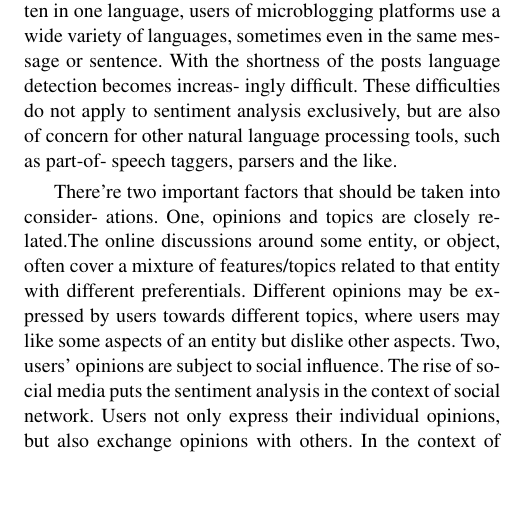
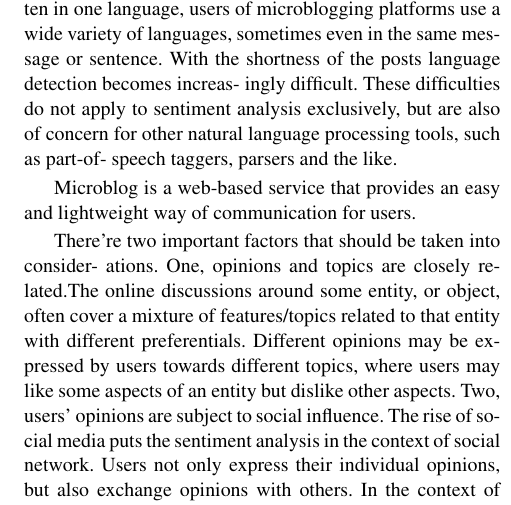
Before and after one commit to xsongx/subjournal, a LaTeX paper (submodel.tex): part of one column of page 7 of 18, cut so that both start at the same text, the shorter picture padded with empty space. Compiled offline with pdfLaTeX.

Commit message:
20150113

```diff
--- a/submodel.tex
+++ b/submodel.tex
@@ -199,6 +199,7 @@ very informal slang including profanity. Furthermore, the vocabulary used can ch
 These difficulties do not apply to sentiment analysis exclusively, but are also of concern for other natural language processing tools, such as part-of- speech taggers, parsers and the like.
 
 
+Microblog is a web-based service that provides an easy and lightweight way of communication for users.
 
 There’re two important factors that should be taken into consider- ations. One, opinions and topics are closely related.The online discussions around some entity, or object, often cover a mixture of features/topics related to that entity with different preferentials. Different opinions may be expressed by users towards different topics, where users may like some aspects of an entity but dislike other aspects. Two, users’ opinions are subject to social influence. The rise of social media puts the sentiment analysis in the context of social network. Users not only express their individual opinions, but also exchange opinions with others. In the context of opinion mining, social influence refers to the phenomenon that one is inclined to agree (positive influence) or disagree (negative influence) with his/her neighbors’ opinions with different degrees, depending on the influence strengths.\cite{li2012mining}
 
```
Also changed, not shown: 1 other file.
